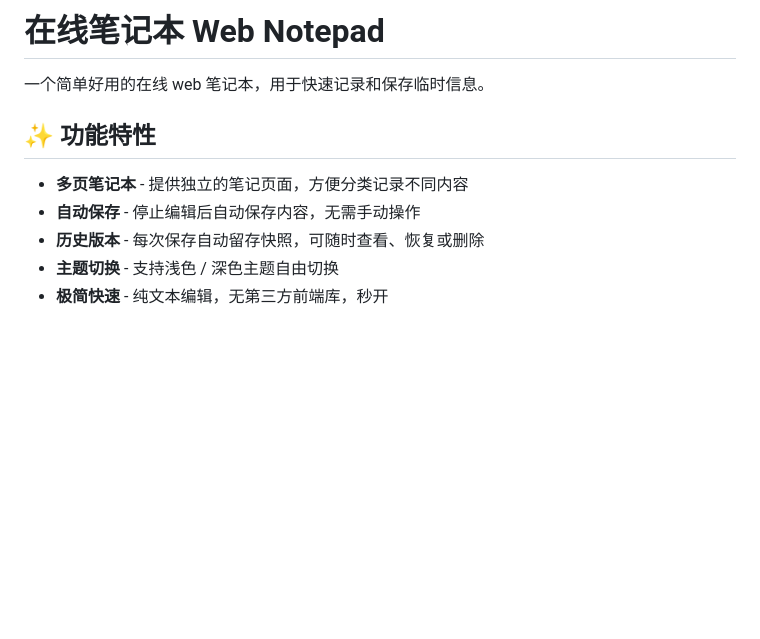
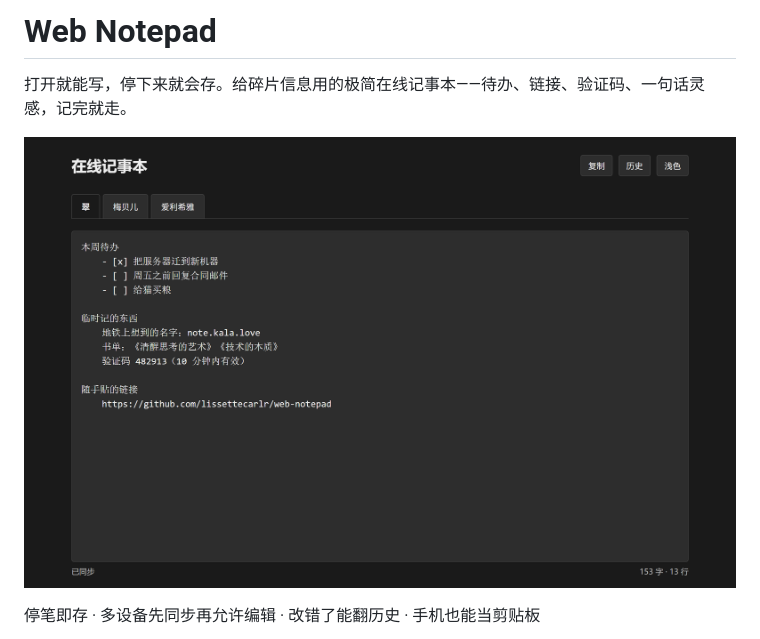
Before and after one commit to lissettecarlr/web-notepad, a Markdown page: README.md, the part around one of its changes. Drawn GitHub-style; pictures changed too: images/02-dark.png (added); blank space fills up the shorter version.

```diff
--- a/README.md
+++ b/README.md
@@ -1,12 +1,8 @@
-# 在线笔记本 Web Notepad
+# Web Notepad
 
-一个简单好用的在线 web 笔记本，用于快速记录和保存临时信息。
+打开就能写，停下来就会存。给碎片信息用的极简在线记事本——待办、链接、验证码、一句话灵感，记完就走。
 
-## ✨ 功能特性
+![深色主题](./images/02-dark.png)
 
-- **多页笔记本** - 提供独立的笔记页面，方便分类记录不同内容
-- **自动保存** - 停止编辑后自动保存内容，无需手动操作
-- **历史版本** - 每次保存自动留存快照，可随时查看、恢复或删除
-- **主题切换** - 支持浅色 / 深色主题自由切换
-- **极简快速** - 纯文本编辑，无第三方前端库，秒开
+停笔即存 · 多设备先同步再允许编辑 · 改错了能翻历史 · 手机也能当剪贴板
 
```
Also changed, not shown: other parts of README.md (+33 -39 lines), images/01-light.png (added), images/03-history.png (added), images/04-mobile.png (added), 1 other file.
